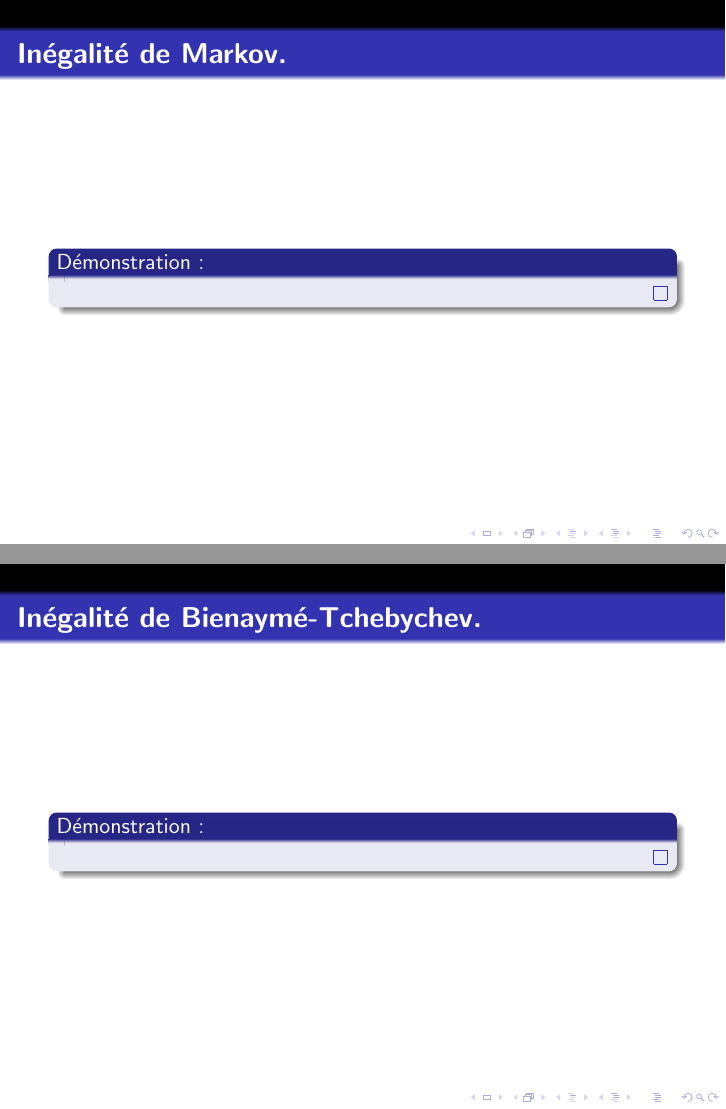
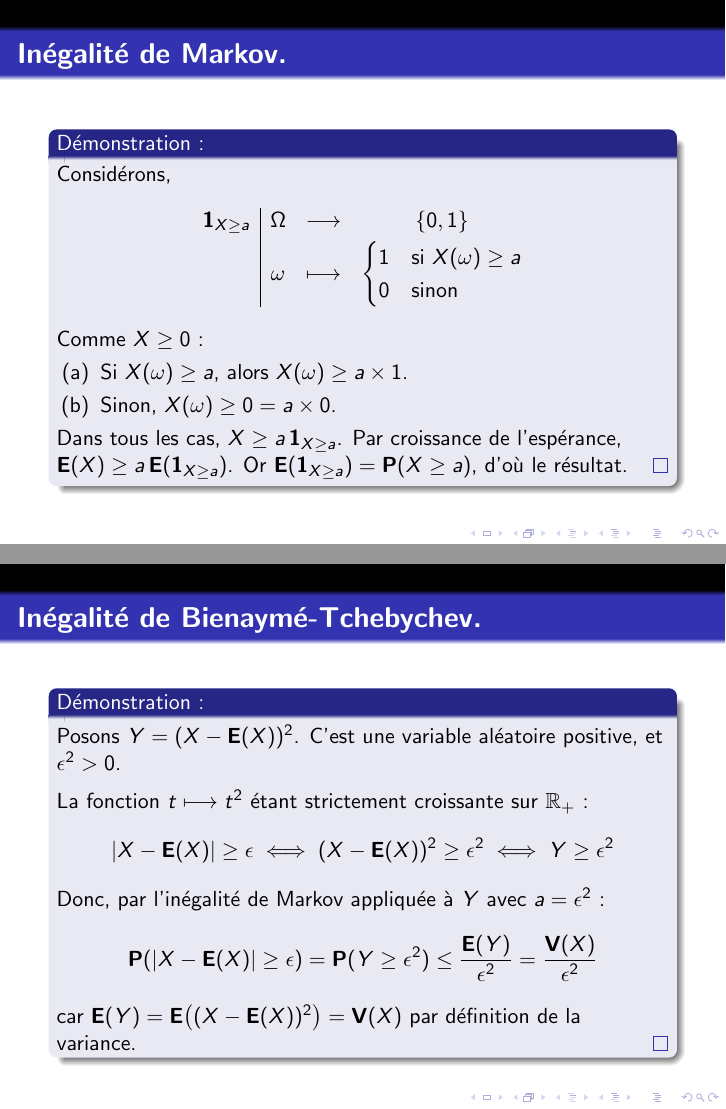
Before and after one commit to Nmrodd/Engineering-Derrez-Lorenzo, LaTeX slides (LaTex_projects/Probas_revisions_LaTex/test_probas_pres_demo.tex): pages 7 and 9 of 9 before the commit and pages 8 and 10 of 10 after it, joined at a grey line. Compiled offline with pdfLaTeX.

Commit message:
Update Beamer Practice Probability : FPT/Bayes/Markov/Bienaymé-Tchebychev Formulas

```diff
--- a/LaTex_projects/Probas_revisions_LaTex/test_probas_pres_demo.tex
+++ b/LaTex_projects/Probas_revisions_LaTex/test_probas_pres_demo.tex
@@ -1,8 +1,5 @@
 \documentclass{beamer}
 \usepackage{graphicx}
-
-\usepackage{algorithmicx}
-\usepackage{algorithm2e}
 
 \usepackage{amssymb} %Ajoute des symboles mathématiques comme R, Z, forall, exists, etc....
 \usepackage{amsmath}
@@ -81,8 +100,27 @@
 
 \begin{frame}{\textbf{Inégalité de Markov.}}
     \begin{proof}
-
-    \end{proof}
+    Considérons,
+    \[
+        \begin{array}{c|ccc}
+            \mathbf{1}_{X \geq a} & \Omega & \longrightarrow & \{0,1\}
+            \\[0.3em]
+            & \omega & \longmapsto &
+            \begin{cases}
+                1 & \text{si } X(\omega) \geq a \\
+                0 & \text{sinon}
+            \end{cases}
+        \end{array}
+    \]
+    Comme $X \geq 0$ :
+    \begin{enumerate}[label=(\alph*)]
+        \item Si $X(\omega) \geq a$, alors $X(\omega) \geq a \times 1$.
+        \item Sinon, $X(\omega) \geq 0 = a \times 0$.
+    \end{enumerate}
+    Dans tous les cas, $X \geq a \, \mathbf{1}_{X \geq a}$.
+    Par croissance de l'espérance, $\mathbf{E}(X) \geq a\,\mathbf{E}(\mathbf{1}_{X \geq a})$.
+    Or $\mathbf{E}(\mathbf{1}_{X \geq a}) = \mathbf{P}(X \geq a)$, d'où le résultat.
+\end{proof}
 \end{frame}
 
 \begin{frame}{\textbf{Inégalité de Bienaymé-Tchebychev.}}
@@ -96,7 +134,25 @@
 
 \begin{frame}{\textbf{Inégalité de Bienaymé-Tchebychev.}}
     \begin{proof}
+        Posons $Y = (X - \mathbf{E}(X))^2$. C'est une variable aléatoire
+        positive, et $\epsilon^2 > 0$. \\[0.5em]
 
+        La fonction $t \longmapsto t^2$ étant strictement croissante sur
+        $\mathbb{R}_+$ :
+        \[
+            |X - \mathbf{E}(X)| \geq \epsilon
+            \iff (X - \mathbf{E}(X))^2 \geq \epsilon^2
+            \iff Y \geq \epsilon^2
+        \]
+
+        Donc, par l'inégalité de Markov appliquée à $Y$ avec $a = \epsilon^2$ :
+        \[
+            \mathbf{P}(|X - \mathbf{E}(X)| \geq \epsilon)
+            = \mathbf{P}(Y \geq \epsilon^2)
+            \leq \frac{\mathbf{E}(Y)}{\epsilon^2}
+            = \frac{\mathbf{V}(X)}{\epsilon^2}
+        \]
+        car $\mathbf{E}(Y) = \mathbf{E}\big((X - \mathbf{E}(X))^2\big) = \mathbf{V}(X)$ par définition de la variance.
     \end{proof}
 \end{frame}
 
```
Also changed, not shown: LaTex_projects/Probas_revisions_LaTex/test_probas_pres_demo.pdf, LaTex_projects/Probas_revisions_LaTex/test_probas_pres_demo.tex (26 more changed lines), 2 other files.
